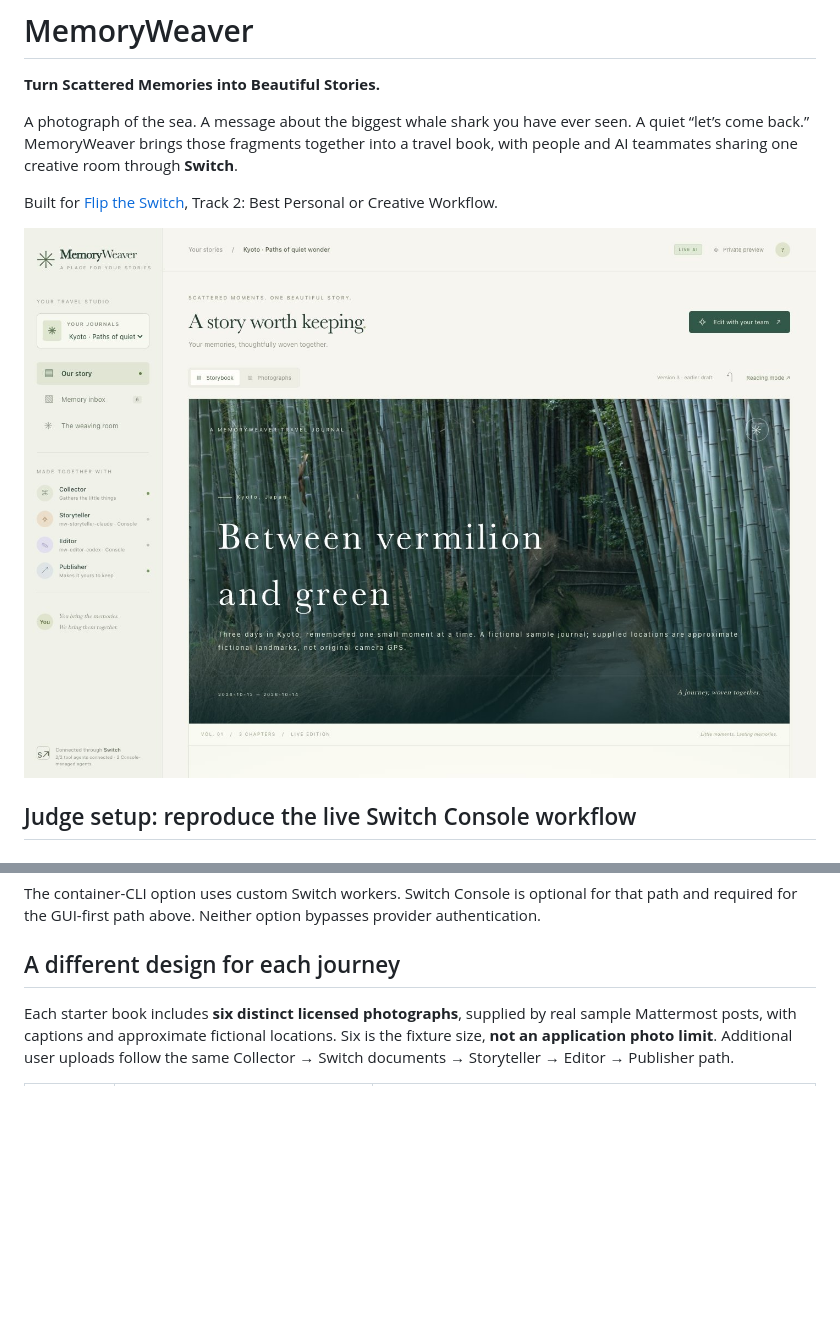
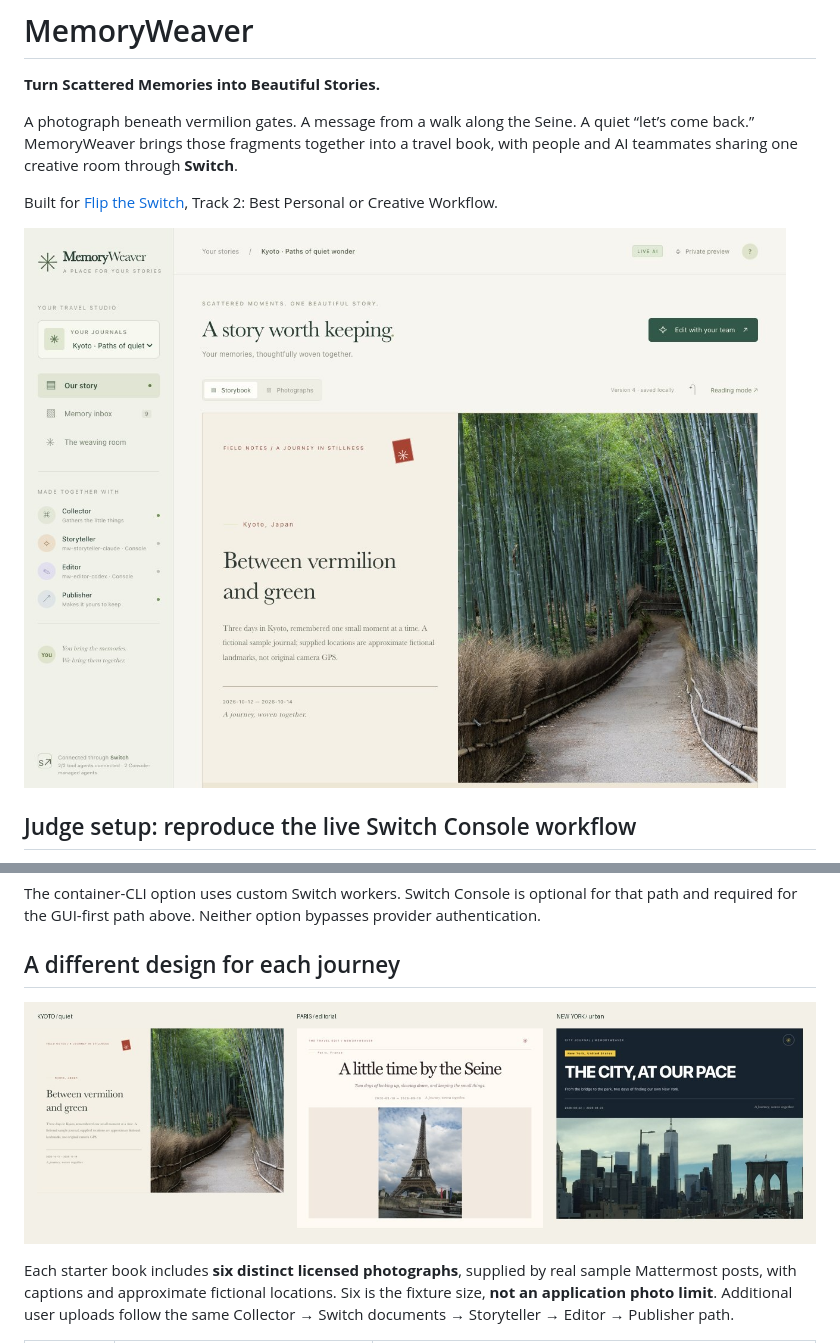
Before and after one commit to Tetsuya-Uchimura/memoryweaver-stories, a Markdown page: README.md, 2 parts joined by grey strips. GitHub-like rendering; pictures changed too: docs/screenshots/designs.jpg (added), docs/screenshots/studio.jpg; blank space fills up the shorter version.

Commit message:
Document and verify richer journals in an independent Docker environment

```diff
--- a/README.md
+++ b/README.md
@@ -2,7 +2,7 @@
 
 **Turn Scattered Memories into Beautiful Stories.**
 
-A photograph of the sea. A message about the biggest whale shark you have ever seen. A quiet “let’s come back.” MemoryWeaver brings those fragments together into a travel book, with people and AI teammates sharing one creative room through **Switch**.
+A photograph beneath vermilion gates. A message from a walk along the Seine. A quiet “let’s come back.” MemoryWeaver brings those fragments together into a travel book, with people and AI teammates sharing one creative room through **Switch**.
 
 Built for [Flip the Switch](https://www.wemakedevs.org/hackathons/switch), Track 2: Best Personal or Creative Workflow.
 
@@ -246,6 +246,8 @@ The container-CLI option uses custom Switch workers. Switch Console is optional
 
 ## A different design for each journey
 
+![Kyoto quiet journal, Paris editorial magazine and New York urban book designs](docs/screenshots/designs.jpg)
+
 Each starter book includes **six distinct licensed photographs**, supplied by real sample Mattermost posts, with captions and approximate fictional locations. Six is the fixture size, **not an application photo limit**. Additional user uploads follow the same Collector → Switch documents → Storyteller → Editor → Publisher path.
 
 | Journey | Art direction | Web layout |
```
Also changed, not shown: docs/VERIFICATION.md (+2 -0 lines), 1 other file.
